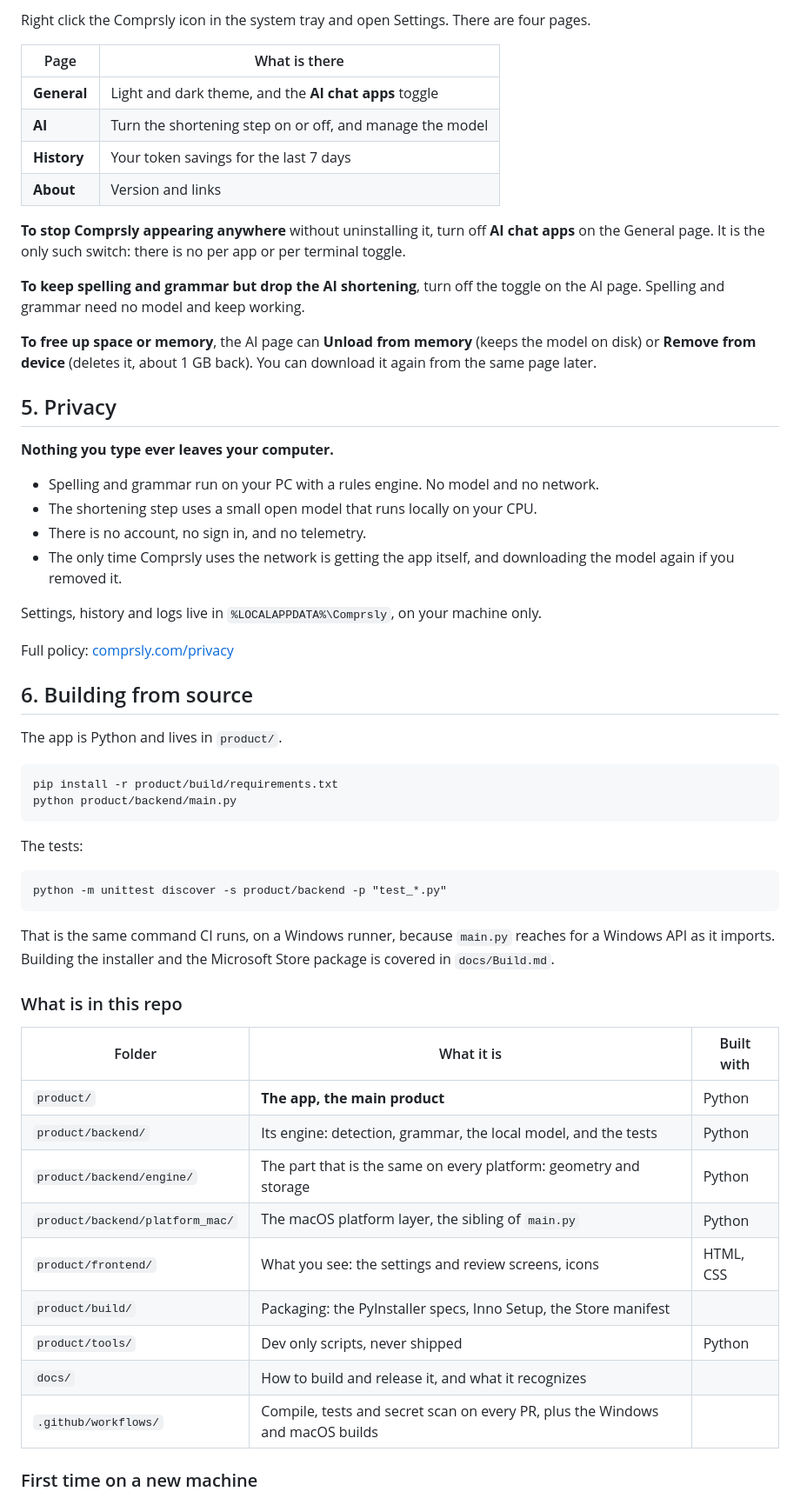
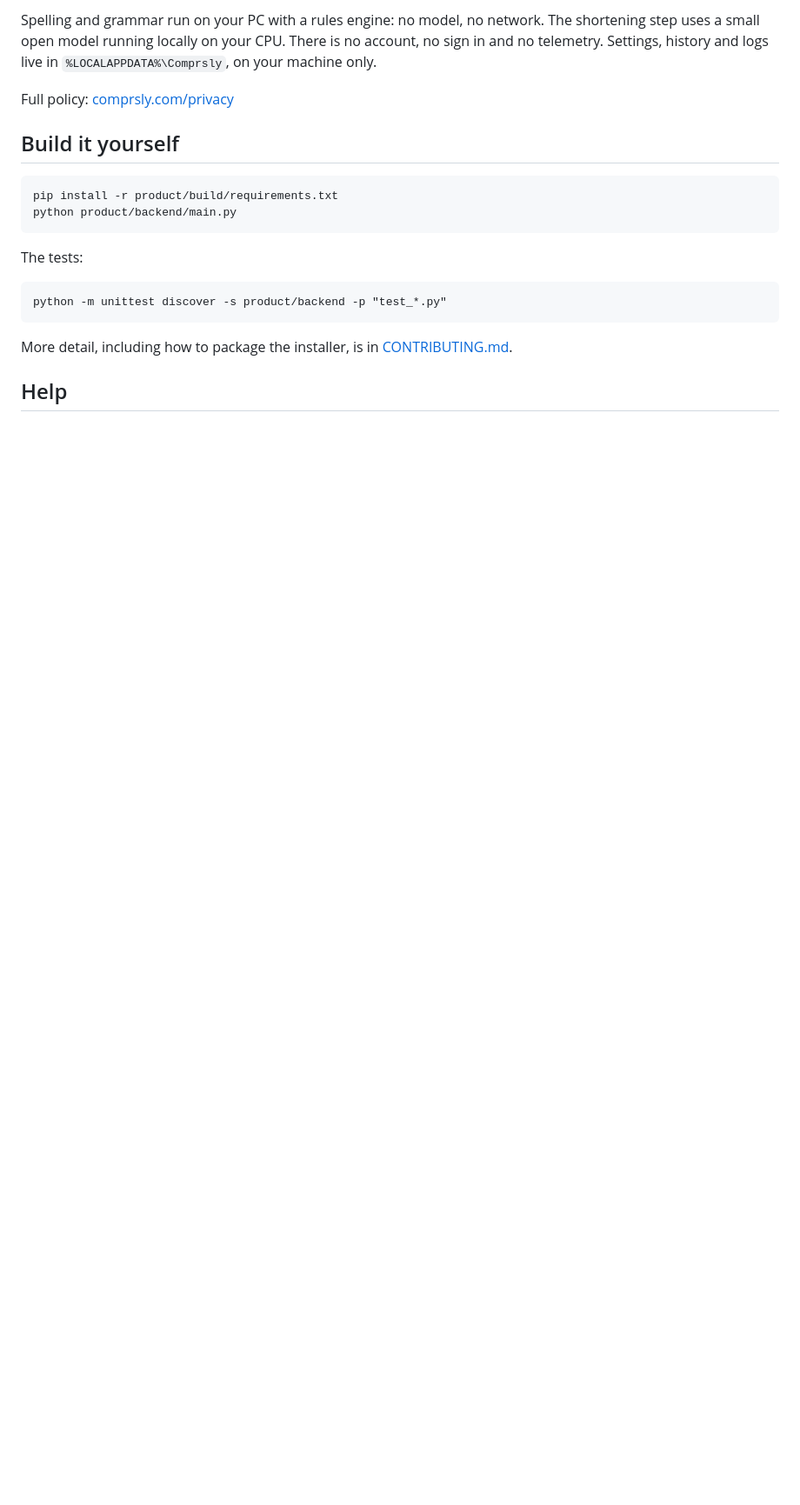
Before and after one commit to antoniosdangelo/comprsly, a Markdown page: README.md, the part around one of its changes. Shown at 87% size. Drawn GitHub-style; blank space fills up the shorter version.

````diff
--- a/README.md
+++ b/README.md
@@ -45,34 +30,8 @@ Your text is never altered without you clicking.
-Right click the Comprsly icon in the system tray and open Settings. There are four pages.
-
-| Page | What is there |
-|---|---|
-| **General** | Light and dark theme, and the **AI chat apps** toggle |
-| **AI** | Turn the shortening step on or off, and manage the model |
-| **History** | Your token savings for the last 7 days |
-| **About** | Version and links |
-
-**To stop Comprsly appearing anywhere** without uninstalling it, turn off **AI chat apps** on the General page. It is the only such switch: there is no per app or per terminal toggle.
-
-**To keep spelling and grammar but drop the AI shortening**, turn off the toggle on the AI page. Spelling and grammar need no model and keep working.
-
-**To free up space or memory**, the AI page can **Unload from memory** (keeps the model on disk) or **Remove from device** (deletes it, about 1 GB back). You can download it again from the same page later.
-
-## 5. Privacy
-
-**Nothing you type ever leaves your computer.**
-
-- Spelling and grammar run on your PC with a rules engine. No model and no network.
-- The shortening step uses a small open model that runs locally on your CPU.
-- There is no account, no sign in, and no telemetry.
-- The only time Comprsly uses the network is getting the app itself, and downloading the model again if you removed it.
-
-Settings, history and logs live in `%LOCALAPPDATA%\Comprsly`, on your machine only.
+Spelling and grammar run on your PC with a rules engine: no model, no network. The shortening step uses a small open model running locally on your CPU. There is no account, no sign in and no telemetry. Settings, history and logs live in `%LOCALAPPDATA%\Comprsly`, on your machine only.
 
 Full policy: [comprsly.com/privacy](https://comprsly.com/privacy/)
 
-## 6. Building from source
-
-The app is Python and lives in `product/`.
+## Build it yourself
 
 ```
 pip install -r product/build/requirements.txt
@@ -85,21 +44,7 @@ The tests:
 python -m unittest discover -s product/backend -p "test_*.py"
 ```
 
-That is the same command CI runs, on a Windows runner, because `main.py` reaches for a Windows API as it imports. Building the installer and the Microsoft Store package is covered in `docs/Build.md`.
+More detail, including how to package the installer, is in [CONTRIBUTING.md](CONTRIBUTING.md).
 
-### What is in this repo
+## Help
 
-| Folder | What it is | Built with |
-|---|---|---|
-| `product/` | **The app, the main product** | Python |
-| `product/backend/` | Its engine: detection, grammar, the local model, and the tests | Python |
-| `product/backend/engine/` | The part that is the same on every platform: geometry and storage | Python |
-| `product/backend/platform_mac/` | The macOS platform layer, the sibling of `main.py` | Python |
-| `product/frontend/` | What you see: the settings and review screens, icons | HTML, CSS |
-| `product/build/` | Packaging: the PyInstaller specs, Inno Setup, the Store manifest | |
-| `product/tools/` | Dev only scripts, never shipped | Python |
-| `docs/` | How to build and release it, and what it recognizes | |
-| `.github/workflows/` | Compile, tests and secret scan on every PR, plus the Windows and macOS builds | |
-
-### First time on a new machine
-
````
Also changed, not shown: other parts of README.md (+19 -65 lines), CONTRIBUTING.md (added, +58 -0 lines), product/README.md (+1 -1 lines), docs/screenshot.png (added).
